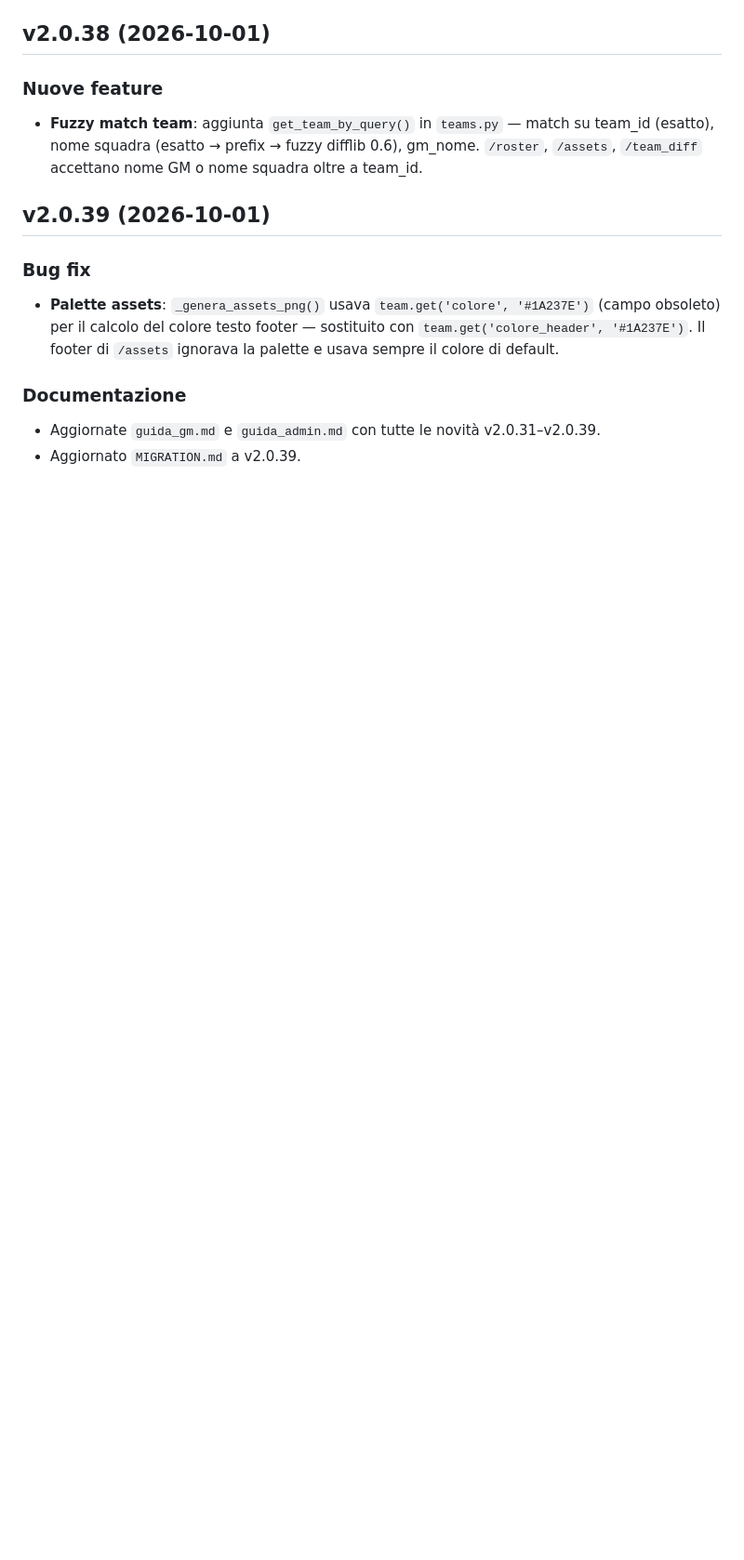
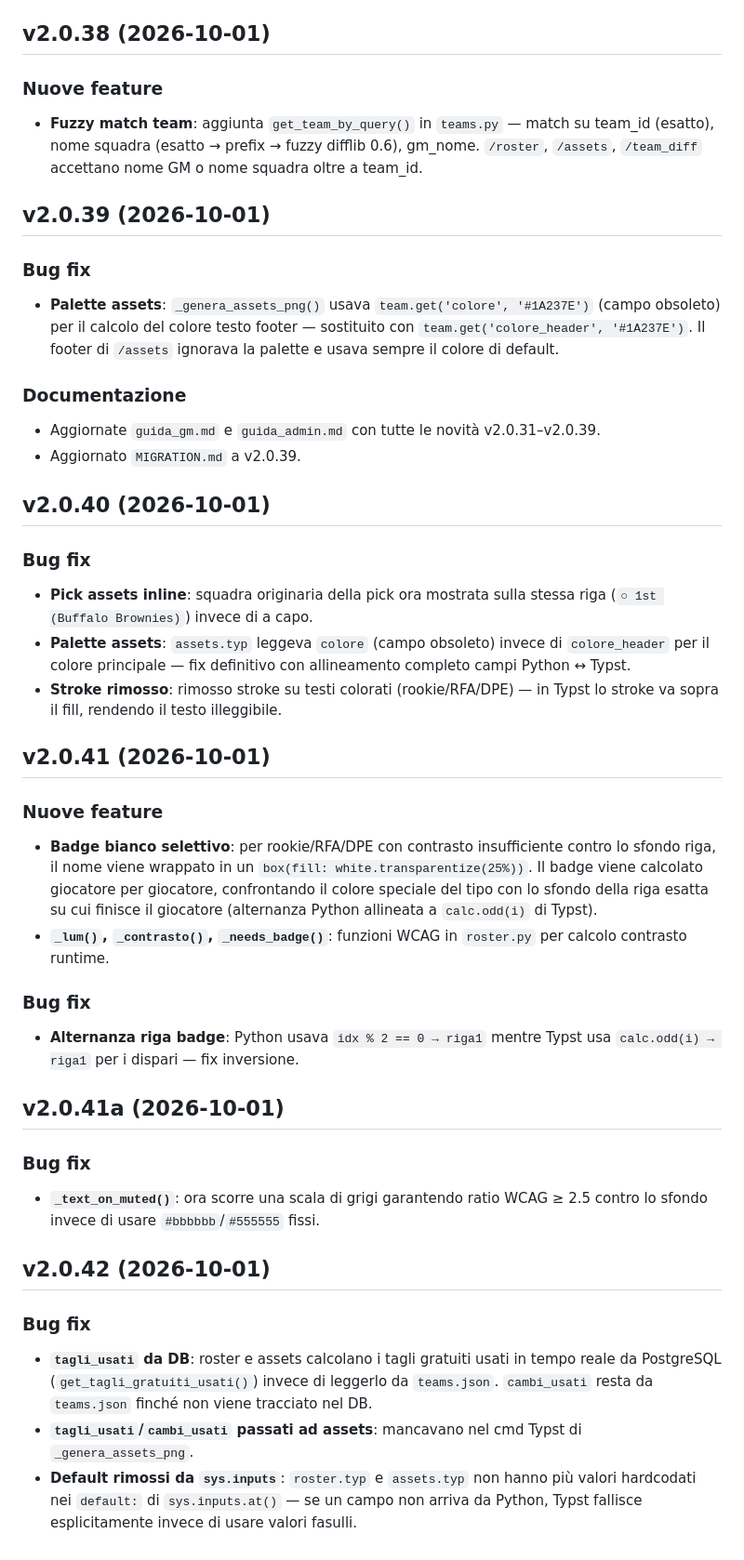
Before and after one commit to alfalconetti/fantabasket-progettone, a Markdown page: fantabasket-main/CHANGELOG.md, the part around the change. Shown at 93% size. Rendered like a GitHub page; blank space fills up the shorter version.

Commit message:
v2.0.42: aggiorna CHANGELOG e MIGRATION

```diff
--- a/fantabasket-main/CHANGELOG.md
+++ b/fantabasket-main/CHANGELOG.md
@@ -354,3 +354,31 @@ ALTER TABLE trade ADD COLUMN IF NOT EXISTS nota_gm TEXT;
 ### Documentazione
 - Aggiornate `guida_gm.md` e `guida_admin.md` con tutte le novità v2.0.31–v2.0.39.
 - Aggiornato `MIGRATION.md` a v2.0.39.
+
+## v2.0.40 (2026-10-01)
+
+### Bug fix
+- **Pick assets inline**: squadra originaria della pick ora mostrata sulla stessa riga (`○ 1st (Buffalo Brownies)`) invece di a capo.
+- **Palette assets**: `assets.typ` leggeva `colore` (campo obsoleto) invece di `colore_header` per il colore principale — fix definitivo con allineamento completo campi Python ↔ Typst.
+- **Stroke rimosso**: rimosso stroke su testi colorati (rookie/RFA/DPE) — in Typst lo stroke va sopra il fill, rendendo il testo illeggibile.
+
+## v2.0.41 (2026-10-01)
+
+### Nuove feature
+- **Badge bianco selettivo**: per rookie/RFA/DPE con contrasto insufficiente contro lo sfondo riga, il nome viene wrappato in un `box(fill: white.transparentize(25%))`. Il badge viene calcolato giocatore per giocatore, confrontando il colore speciale del tipo con lo sfondo della riga esatta su cui finisce il giocatore (alternanza Python allineata a `calc.odd(i)` di Typst).
+- **`_lum()`, `_contrasto()`, `_needs_badge()`**: funzioni WCAG in `roster.py` per calcolo contrasto runtime.
+
+### Bug fix
+- **Alternanza riga badge**: Python usava `idx % 2 == 0 → riga1` mentre Typst usa `calc.odd(i) → riga1` per i dispari — fix inversione.
+
+## v2.0.41a (2026-10-01)
+
+### Bug fix
+- **`_text_on_muted()`**: ora scorre una scala di grigi garantendo ratio WCAG ≥ 2.5 contro lo sfondo invece di usare `#bbbbbb`/`#555555` fissi.
+
+## v2.0.42 (2026-10-01)
+
+### Bug fix
+- **`tagli_usati` da DB**: roster e assets calcolano i tagli gratuiti usati in tempo reale da PostgreSQL (`get_tagli_gratuiti_usati()`) invece di leggerlo da `teams.json`. `cambi_usati` resta da `teams.json` finché non viene tracciato nel DB.
+- **`tagli_usati`/`cambi_usati` passati ad assets**: mancavano nel cmd Typst di `_genera_assets_png`.
+- **Default rimossi da `sys.inputs`**: `roster.typ` e `assets.typ` non hanno più valori hardcodati nei `default:` di `sys.inputs.at()` — se un campo non arriva da Python, Typst fallisce esplicitamente invece di usare valori fasulli.
```
Also changed, not shown: fantabasket-main/MIGRATION.md (+6 -2 lines).
